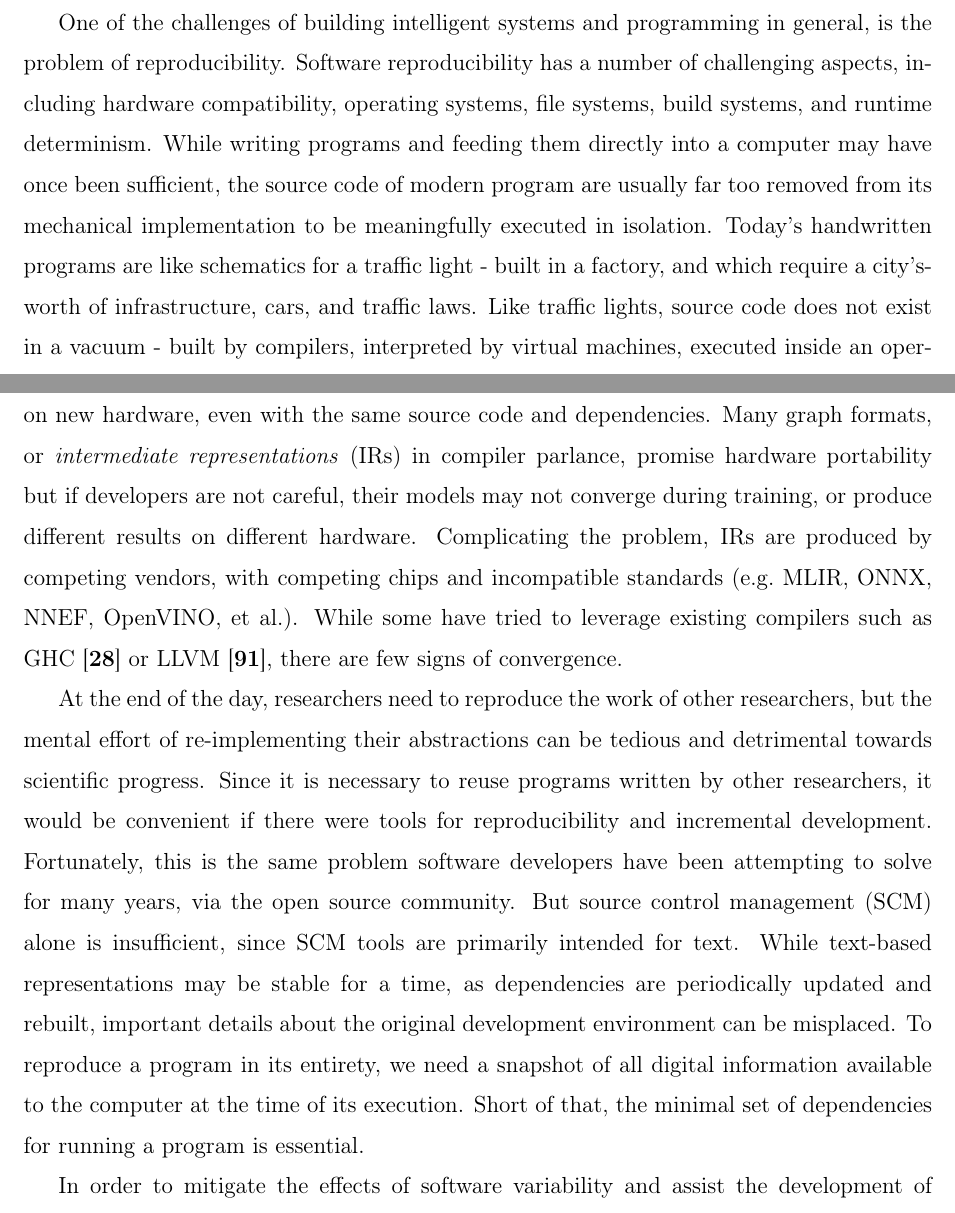
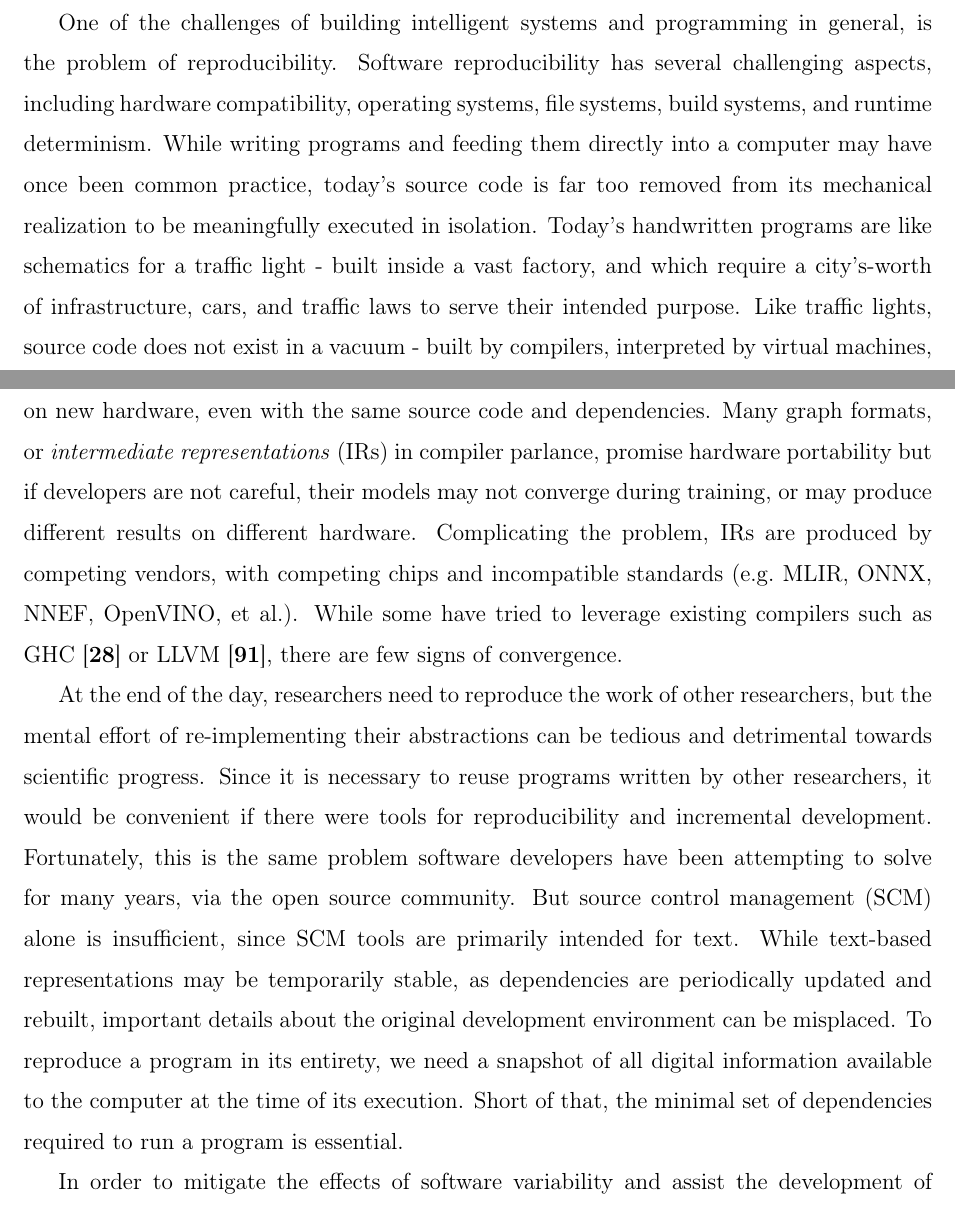
Before and after one commit to breandan/kotlingrad, a LaTeX thesis (latex/thesis/thesis.tex): two parts of pages 24 and 25 of 81, joined at a grey line, cut so that both start at the same text. Compiled offline with pdfLaTeX.

Commit message:
refactor traffic light analogy

```diff
--- a/latex/thesis/thesis.tex
+++ b/latex/thesis/thesis.tex
@@ -288,15 +288,15 @@ Realistically, intelligent systems need better ways to practice their skills and
 
 \section{Software reproducibility and maitenance}
 
-One of the challenges of building intelligent systems and programming in general, is the problem of reproducibility. Software reproducibility has a number of challenging aspects, including hardware compatibility, operating systems, file systems, build systems, and runtime determinism. While writing programs and feeding them directly into a computer may have once been sufficient, the source code of modern program are usually far too removed from its mechanical implementation to be meaningfully executed in isolation. Today's handwritten programs are like schematics for a traffic light - built in a factory, and which require a city's-worth of infrastructure, cars, and traffic laws. Like traffic lights, source code does not exist in a vacuum - built by compilers, interpreted by virtual machines, executed inside an operating system, and which following a certain protocol - programs are essentially meaningless abstractions outside this context.
+One of the challenges of building intelligent systems and programming in general, is the problem of reproducibility. Software reproducibility has several challenging aspects, including hardware compatibility, operating systems, file systems, build systems, and runtime determinism. While writing programs and feeding them directly into a computer may have once been common practice, today's source code is far too removed from its mechanical realization to be meaningfully executed in isolation. Today's handwritten programs are like schematics for a traffic light - built inside a vast factory, and which require a city's-worth of infrastructure, cars, and traffic laws to serve their intended purpose. Like traffic lights, source code does not exist in a vacuum - built by compilers, interpreted by virtual machines, executed inside an operating system, and which following a certain protocol - programs are essentially meaningless abstractions outside this context.
 
 As necessary in any good schematic, much of the information required to build a program is divided into layers of abstraction. Most low-level instructions carried out by a computer during the execution of a program were not written nor intended to be read by the programmer and have long since been automated and forgotten. In a modern programming language like Java, C\# or Python, the total information required to run a simple program often numbers in the trillions of bits. A portion of that data pertains to the software for building and running programs, including the build system, software dependencies, and development tools. Part of the data pertains to the operating system, firmware, drivers, and embedded software. And for most programs, such as those found in a typical GitHub repository, a vanishingly small fraction correspond to the handwritten program itself.
 
 Applied machine learning shares many of the same practical challenges as traditional software development, with source code, release and dependency management. The current process of training a deep learning model can be seen as particularly long compilation step, but it differs significantly in that the source code is a high-level language which does not directly describe the computation being performed, but is a kind of meta-meta-program. The first meta-program describes the connectivity of a large directed graph (i.e.~ a computation graph or probabilistic graphical model), parameterized by weights and biases. The tuning of those parameters is another meta-program, describing the sequence of operations required to approximate a program which we do not have access, save for some input-output examples. Emerging techniques in meta-learning and hyper-parameter optimization (e.g.~differentiable architecture search~\cite{liu2018darts}) add even further meta-programming layers to this stack, by searching over the space of directed graphs themselves.
 
-Hardware manufacturers have developed a variety of custom silicon to train and run these programs rapidly. But unlike most programming, deep learning is a much simpler model of computation - so long as a computer can add and multiply, it has the ability to run a deep neural network. Yet due to the variety of hardware platforms which exist and the software churn associated with them, reproducing deep learning models can be painstakingly difficult on new hardware, even with the same source code and dependencies. Many graph formats, or \textit{intermediate representations} (IRs) in compiler parlance, promise hardware portability but if developers are not careful, their models may not converge during training, or produce different results on different hardware. Complicating the problem, IRs are produced by competing vendors, with competing chips and incompatible standards (e.g.~MLIR, ONNX, NNEF, OpenVINO, et al.). While some have tried to leverage existing compilers such as GHC~\cite{elliott2018simple} or LLVM~\cite{wei2017dlvm}, there are few signs of convergence.
+Hardware manufacturers have developed a variety of custom silicon to train and run these programs rapidly. But unlike most programming, deep learning is a much simpler model of computation - so long as a computer can add and multiply, it has the ability to run a deep neural network. Yet due to the variety of hardware platforms which exist and the software churn associated with them, reproducing deep learning models can be painstakingly difficult on new hardware, even with the same source code and dependencies. Many graph formats, or \textit{intermediate representations} (IRs) in compiler parlance, promise hardware portability but if developers are not careful, their models may not converge during training, or may produce different results on different hardware. Complicating the problem, IRs are produced by competing vendors, with competing chips and incompatible standards (e.g.~MLIR, ONNX, NNEF, OpenVINO, et al.). While some have tried to leverage existing compilers such as GHC~\cite{elliott2018simple} or LLVM~\cite{wei2017dlvm}, there are few signs of convergence.
 
-At the end of the day, researchers need to reproduce the work of other researchers, but the mental effort of re-implementing their abstractions can be tedious and detrimental towards scientific progress. Since it is necessary to reuse programs written by other researchers, it would be convenient if there were tools for reproducibility and incremental development. Fortunately, this is the same problem software developers have been attempting to solve for many years, via the open source community. But source control management (SCM) alone is insufficient, since SCM tools are primarily intended for text. While text-based representations may be stable for a time, as dependencies are periodically updated and rebuilt, important details about the original development environment can be misplaced. To reproduce a program in its entirety, we need a snapshot of all digital information available to the computer at the time of its execution. Short of that, the minimal set of dependencies for running a program is essential.
+At the end of the day, researchers need to reproduce the work of other researchers, but the mental effort of re-implementing their abstractions can be tedious and detrimental towards scientific progress. Since it is necessary to reuse programs written by other researchers, it would be convenient if there were tools for reproducibility and incremental development. Fortunately, this is the same problem software developers have been attempting to solve for many years, via the open source community. But source control management (SCM) alone is insufficient, since SCM tools are primarily intended for text. While text-based representations may be temporarily stable, as dependencies are periodically updated and rebuilt, important details about the original development environment can be misplaced. To reproduce a program in its entirety, we need a snapshot of all digital information available to the computer at the time of its execution. Short of that, the minimal set of dependencies required to run a program is essential.
 
 In order to mitigate the effects of software variability and assist the development of intelligent systems on heterogeneous platforms, we use a developer tool called Docker, part of a loosely-affiliated set of tools for build automation and developer operations which we shall refer to as \textit{container infrastructure}. Docker allows developers to freeze a software system and its host environment, allowing developers (e.g.~using a different environment) to quickly reproduce software on another computer. Docker itself is a technical solution, but also encompasses a growing set of best-practices which are procedural in nature. While this does not address the incompatibility of vendor standards and hardware drivers, it makes these variables explicit, and reduces the associated difficulty of reproducing software artifacts.
 
```
